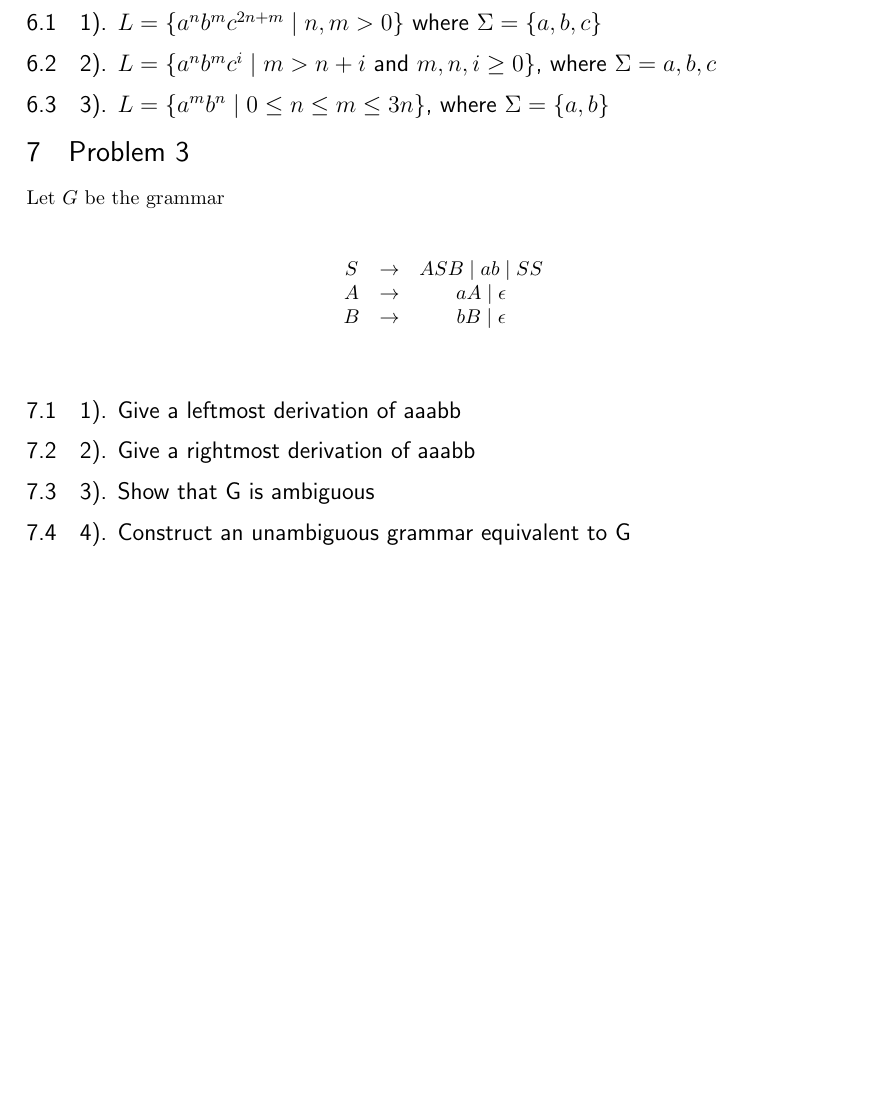
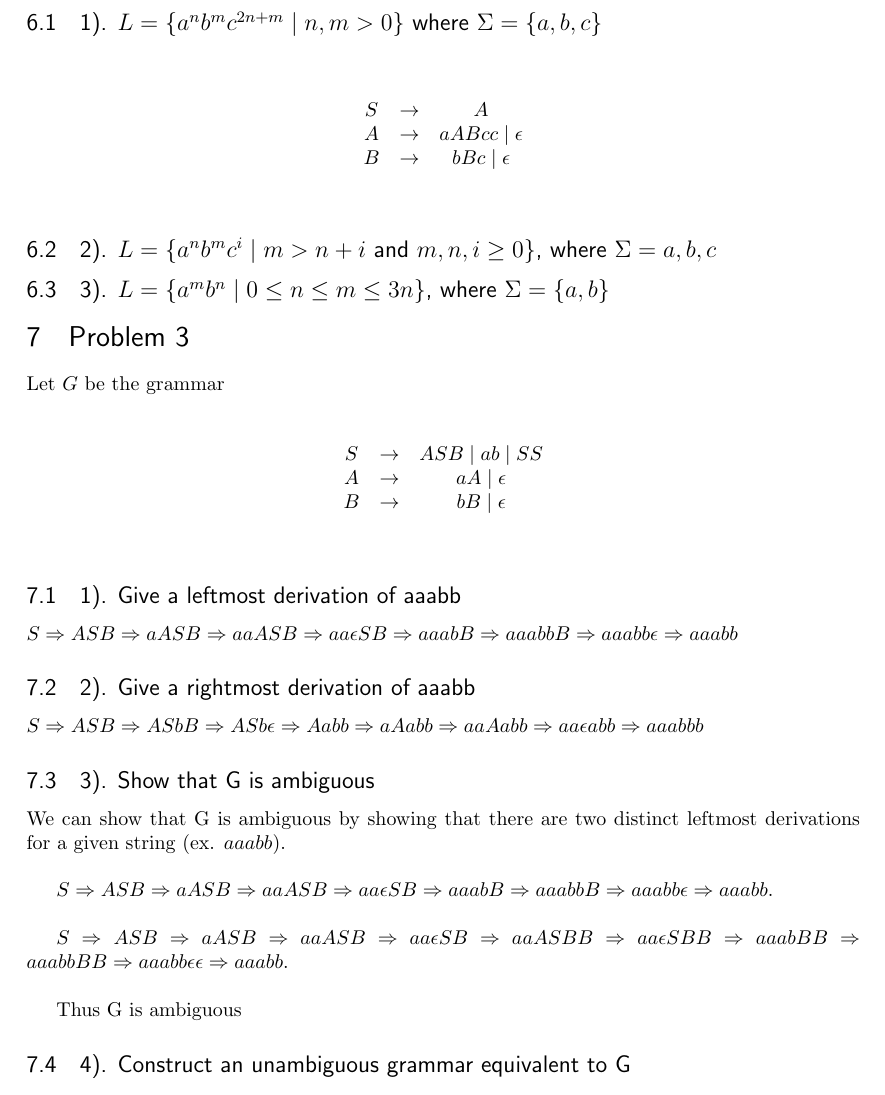
Before and after one commit to lgdillin/Formal-Languages, a LaTeX problem sheet (Homework6.tex): part of page 5 of 5, cut so that both start at the same text, the shorter picture padded with empty space. Compiled offline with pdfLaTeX.

Commit message:
did more work

```diff
--- a/Homework6.tex
+++ b/Homework6.tex
@@ -205,6 +205,16 @@ Design a regular grammar without using a variable goes to $\epsilon$ rule $(A \r
 \section{Problem 2}
 Design context-free grammars for the following languages
 \subsection{1). $L = \{ a^{n}b^{m}c^{2n+m} \mid n,m > 0\}$ where $\Sigma = \{a,b,c\}$}
+
+ \begin{table}[!htbp]
+ \[\begin{array}{ccc}
+&  \\
+ S & \rightarrow & A \\
+ A & \rightarrow & aABcc \mid \epsilon \\
+ B & \rightarrow & bBc \mid \epsilon
+ \end{array}\]
+ \end{table}
+
 \subsection{2). $L = \{a^{n}b^{m}c^{i} \mid m > n + i$ and $m,n,i \geq 0\}$, where $\Sigma = {a,b,c}$}
 \subsection{3). $L = \{a^{m}b^{n} \mid 0 \leq n \leq m \leq 3n\}$, where $\Sigma = \{a,b\}$}
 
@@ -219,8 +229,21 @@ Let $G$ be the grammar
  \end{array}\]
  \end{table}
 \subsection{1). Give a leftmost derivation of aaabb}
+$S \Rightarrow ASB \Rightarrow aASB \Rightarrow aaASB \Rightarrow aa\epsilon SB \Rightarrow aaabB \Rightarrow aaabbB \Rightarrow aaabb\epsilon \Rightarrow aaabb$
 \subsection{2). Give a rightmost derivation of aaabb}
+$S \Rightarrow ASB \Rightarrow ASbB \Rightarrow ASb\epsilon \Rightarrow Aabb \Rightarrow aAabb \Rightarrow aaAabb \Rightarrow aa\epsilon abb \Rightarrow aaabbb$
 \subsection{3). Show that G is ambiguous}
+We can show that G is ambiguous by showing that there are two distinct leftmost derivations for a given string (ex. $aaabb$).  \\
+
+
+
+$S \Rightarrow ASB \Rightarrow aASB \Rightarrow aaASB \Rightarrow aa\epsilon SB \Rightarrow aaabB \Rightarrow aaabbB \Rightarrow aaabb\epsilon \Rightarrow aaabb$. \\
+
+
+$S \Rightarrow ASB \Rightarrow aASB \Rightarrow aaASB \Rightarrow aa\epsilon SB \Rightarrow aaASBB \Rightarrow aa\epsilon SBB \Rightarrow aaabBB \Rightarrow aaabbBB \Rightarrow aaabb\epsilon \epsilon \Rightarrow aaabb.$ \\
+
+Thus G is ambiguous
+
 \subsection{4). Construct an unambiguous grammar equivalent to G}.
 
 \end{document}
```
Also changed, not shown: Homework6.pdf, 2 other files.
